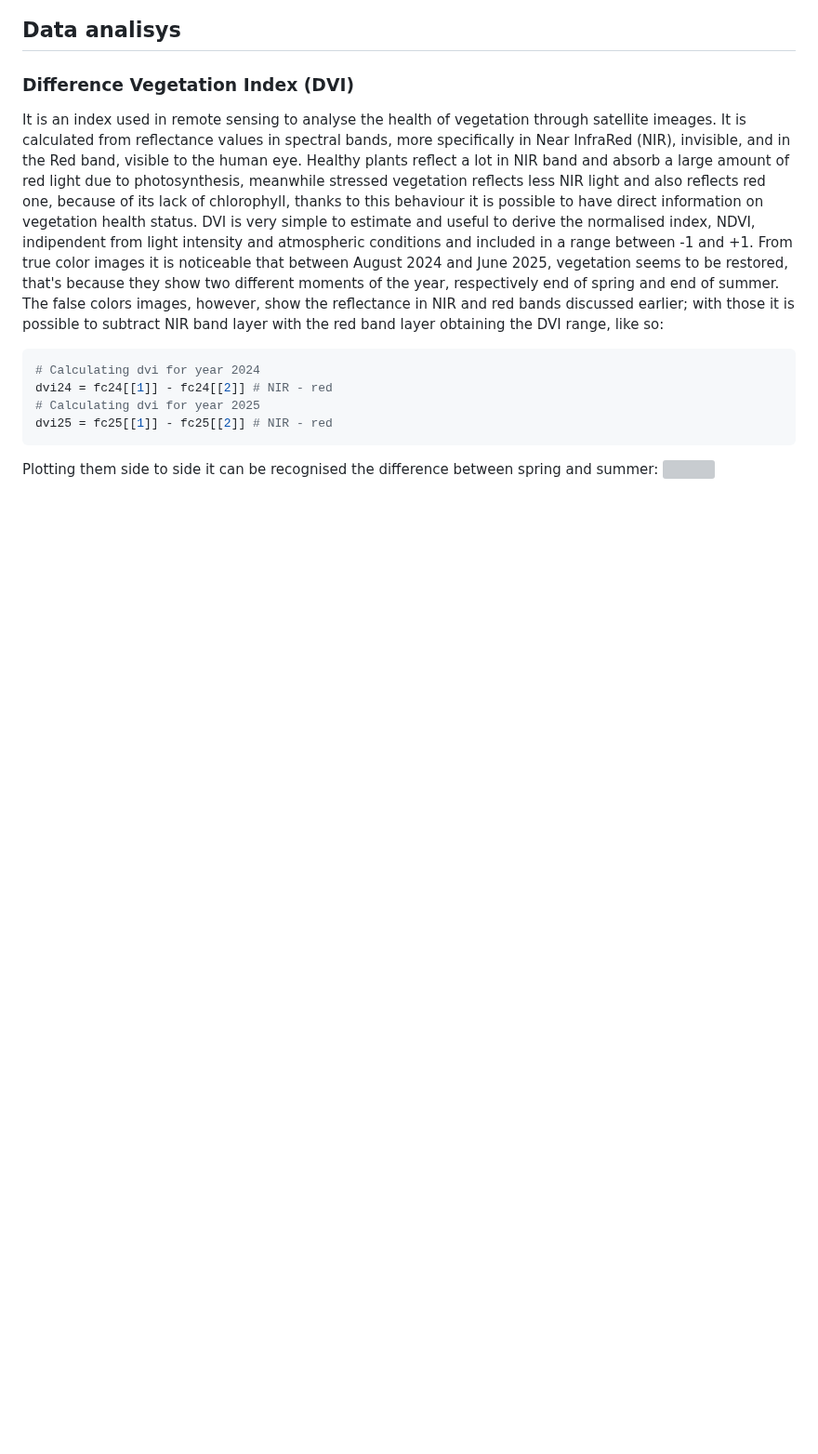
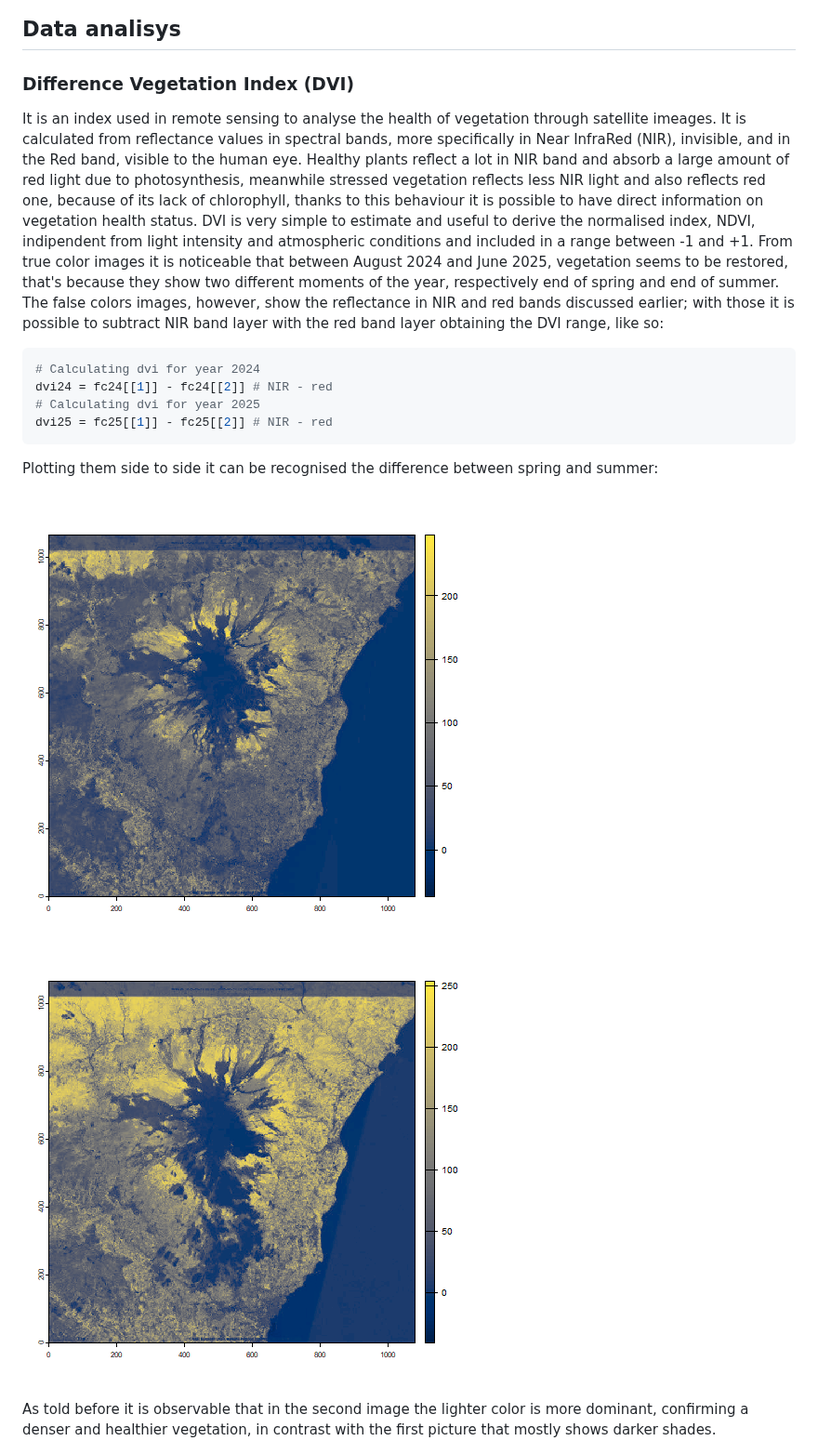
Before and after one commit to francescasaiu/Telerilevamento, a Markdown page: Code/Exam/README.md, the part around the change. Shown at 93% size. Drawn GitHub-style; blank space fills up the shorter version; grey boxes are pictures that could not be loaded.

````diff
--- a/Code/Exam/README.md
+++ b/Code/Exam/README.md
@@ -56,6 +56,9 @@ dvi25 = fc25[[1]] - fc25[[2]] # NIR - red
 ```
 
 Plotting them side to side it can be recognised the difference between spring and summer:
-<img src = "../../Pics/dvicomp.png"/>
+
+<img src = "../../Pics/dvi24.png" width = 50%/><img src = "../../Pics/dvi25.png" width = 50%/>
+
+As told before it is observable that in the second image the lighter color is more dominant, confirming a denser and healthier vegetation, in contrast with the first picture that mostly shows darker shades.
 
 <img src = "../../Pics/class_24.png" width = 50%/><img src = "../../Pics/class_25.png" width = 50%/>
````
